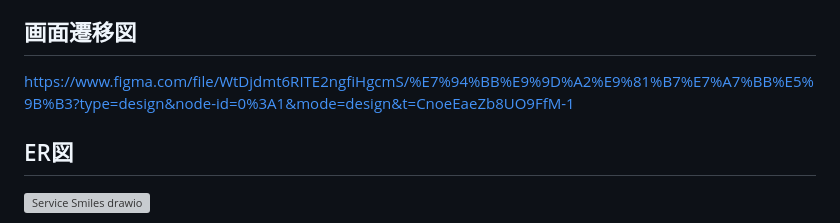
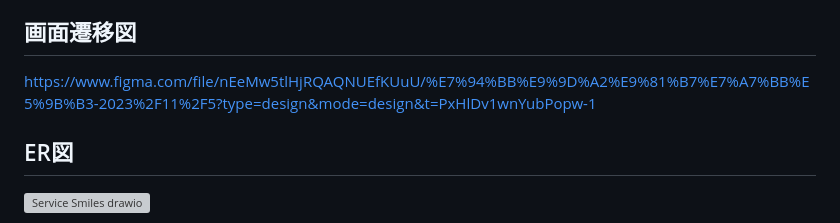
Before and after one commit to su-san42/Check-your-mind, a Markdown page: README.md, the part around the change. Rendered like a GitHub page; grey boxes are pictures that could not be loaded.

```diff
--- a/README.md
+++ b/README.md
@@ -67,6 +67,6 @@ Pythonの実装理由は　個人でのキャッチアップが進んでいる
 - CI/CD: GitHubActions
 - Python3系
 ## 画面遷移図
-https://www.figma.com/file/WtDjdmt6RITE2ngfiHgcmS/%E7%94%BB%E9%9D%A2%E9%81%B7%E7%A7%BB%E5%9B%B3?type=design&node-id=0%3A1&mode=design&t=CnoeEaeZb8UO9FfM-1
+https://www.figma.com/file/nEeMw5tlHjRQAQNUEfKUuU/%E7%94%BB%E9%9D%A2%E9%81%B7%E7%A7%BB%E5%9B%B3-2023%2F11%2F5?type=design&mode=design&t=PxHlDv1wnYubPopw-1
 ## ER図
 ![Service Smiles drawio](https://github.com/su-san42/ServiceSmiles/assets/123942510/e8526576-6efe-4068-a55e-b998353f539a)
```
